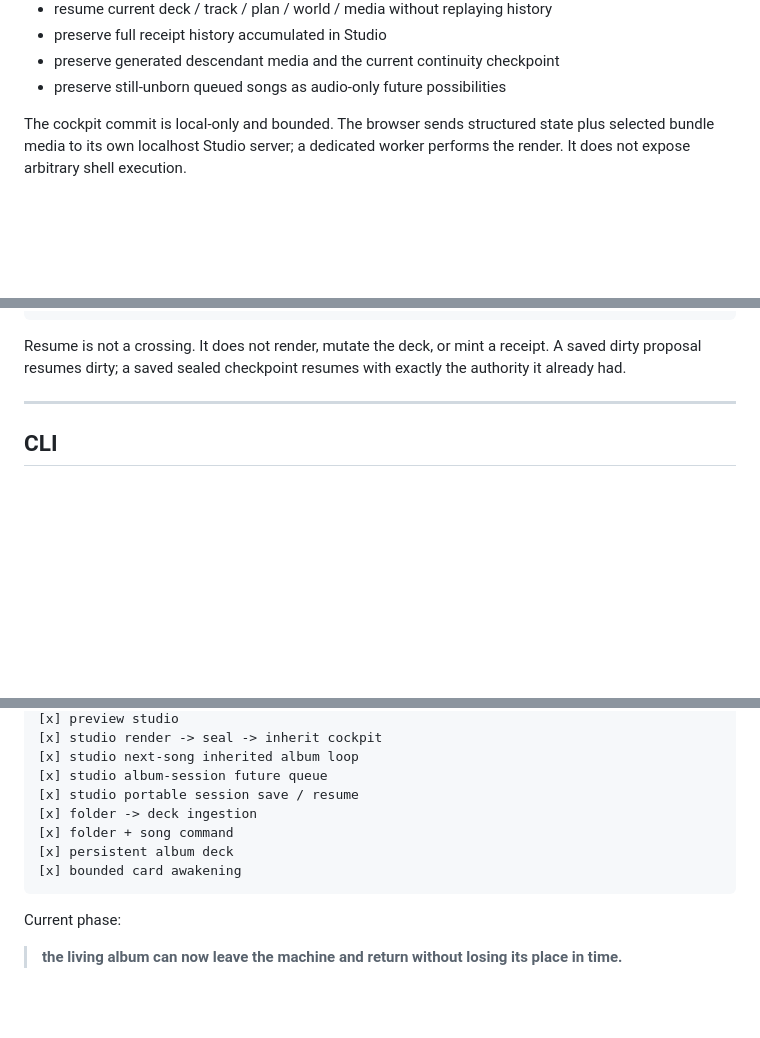
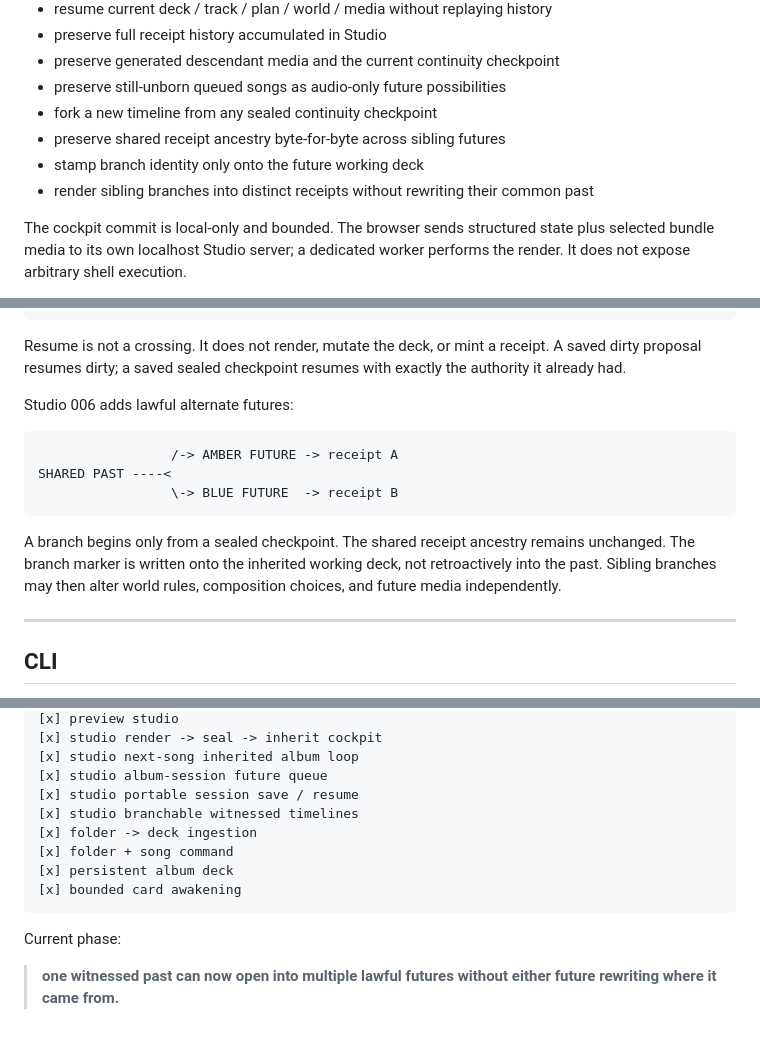
Before and after one commit to the-static-collective/playdeck, a Markdown page: README.md, 3 parts joined by grey strips. Drawn GitHub-style; blank space fills up the shorter version.

Commit message:
Status: branch witnessed futures without rewriting the past

```diff
--- a/README.md
+++ b/README.md
@@ -547,6 +547,10 @@ A human can:
 - preserve full receipt history accumulated in Studio
 - preserve generated descendant media and the current continuity checkpoint
 - preserve still-unborn queued songs as audio-only future possibilities
+- fork a new timeline from any sealed continuity checkpoint
+- preserve shared receipt ancestry byte-for-byte across sibling futures
+- stamp branch identity only onto the future working deck
+- render sibling branches into distinct receipts without rewriting their common past
 
 The cockpit commit is local-only and bounded. The browser sends structured state plus selected bundle media to its own localhost Studio server; a dedicated worker performs the render. It does not expose arbitrary shell execution.
 
@@ -647,6 +651,16 @@ SAME CURRENT STATE
 ~~~
 
 Resume is not a crossing. It does not render, mutate the deck, or mint a receipt. A saved dirty proposal resumes dirty; a saved sealed checkpoint resumes with exactly the authority it already had.
+
+Studio 006 adds lawful alternate futures:
+
+~~~text
+                 /-> AMBER FUTURE -> receipt A
+SHARED PAST ----<
+                 \-> BLUE FUTURE  -> receipt B
+~~~
+
+A branch begins only from a sealed checkpoint. The shared receipt ancestry remains unchanged. The branch marker is written onto the inherited working deck, not retroactively into the past. Sibling branches may then alter world rules, composition choices, and future media independently.
 
 ---
 
@@ -775,6 +789,7 @@ That was enough reason to make a repository.
 [x] studio next-song inherited album loop
 [x] studio album-session future queue
 [x] studio portable session save / resume
+[x] studio branchable witnessed timelines
 [x] folder -> deck ingestion
 [x] folder + song command
 [x] persistent album deck
@@ -783,4 +798,4 @@ That was enough reason to make a repository.
 
 Current phase:
 
-> **the living album can now leave the machine and return without losing its place in time.**
+> **one witnessed past can now open into multiple lawful futures without either future rewriting where it came from.**
```
Also changed, not shown: other parts of README.md (+1 -1 lines).
